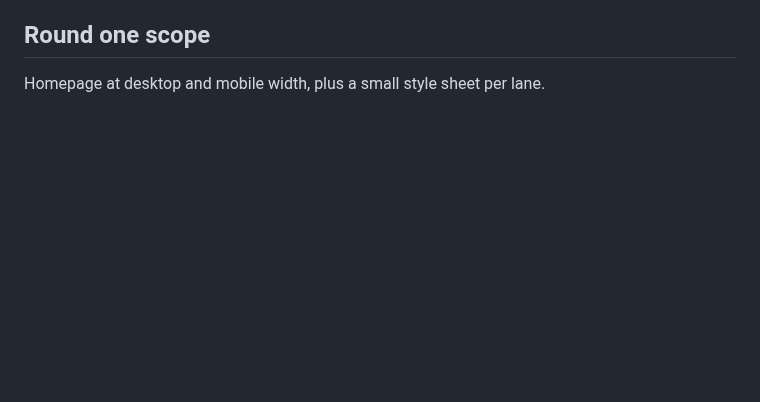
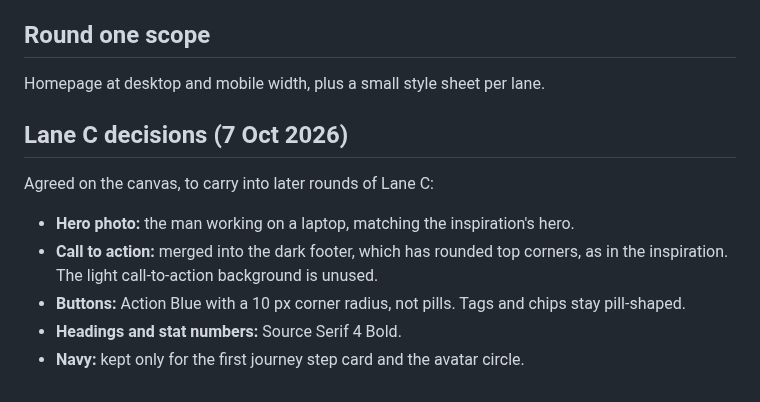
Before and after one commit to GrowthFoundryDigital/mission-website-design, a Markdown page: explorations/README.md, the part around the change. Drawn GitHub-style; blank space fills up the shorter version.

Commit message:
Record Lane C design decisions
Co-Authored-By: Claude Opus 5.5 <noreply@anthropic.com>
Claude-Session: https://claude.ai/code/session_012q93XrfNfbaCMZx9XQwBaN

```diff
--- a/explorations/README.md
+++ b/explorations/README.md
@@ -46,3 +46,13 @@ All lanes live on one Design canvas: https://claude.ai/artifact/3vmvJuakcT7WR5rU
 ## Round one scope
 
 Homepage at desktop and mobile width, plus a small style sheet per lane.
+
+## Lane C decisions (7 Oct 2026)
+
+Agreed on the canvas, to carry into later rounds of Lane C:
+
+- **Hero photo:** the man working on a laptop, matching the inspiration's hero.
+- **Call to action:** merged into the dark footer, which has rounded top corners, as in the inspiration. The light call-to-action background is unused.
+- **Buttons:** Action Blue with a 10 px corner radius, not pills. Tags and chips stay pill-shaped.
+- **Headings and stat numbers:** Source Serif 4 Bold.
+- **Navy:** kept only for the first journey step card and the avatar circle.
```
